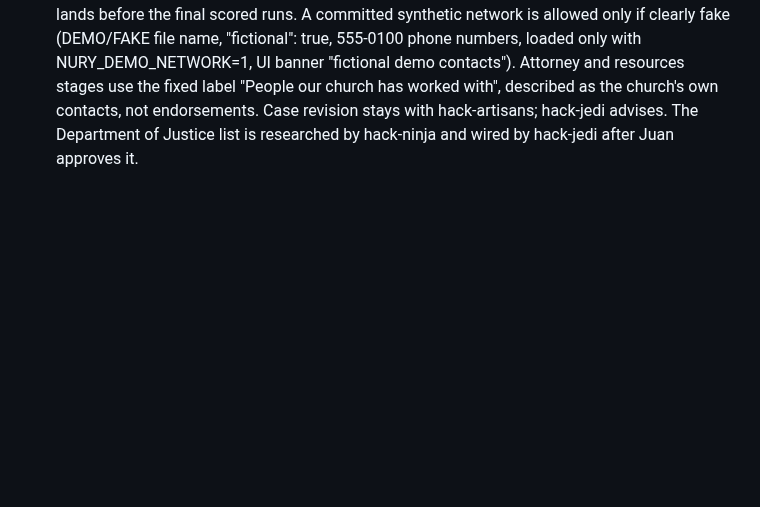
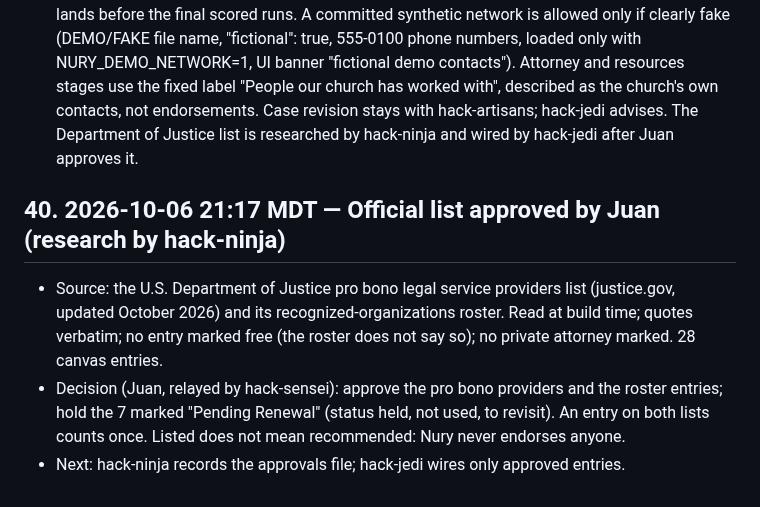
Before and after one commit to 3MetasOS/nury, a Markdown page: BUILD_LOG.md, the part around the change. Rendered like a GitHub page; blank space fills up the shorter version.

Commit message:
BUILD_LOG: official list approved
Co-Authored-By: hack-sensei <hack-sensei@rnd23blocks.aimaestro.local>

```diff
--- a/BUILD_LOG.md
+++ b/BUILD_LOG.md
@@ -280,3 +280,9 @@ Timestamped build record for the judges. One entry per milestone: what was built
 
 - Email-domain check landed: an invented email escalates; a vetted domain, a vetted address, or an address already in the intake or approved text passes. 58 tests pass (verified by hack-sensei); detention 01 and hospital h01 re-run clean. This closes the gap noted in entry 37.
 - Church network change started. Decisions: the freeze moved to 08:00 Oct 7 so the network lands before the final scored runs. A committed synthetic network is allowed only if clearly fake (DEMO/FAKE file name, "fictional": true, 555-0100 phone numbers, loaded only with NURY_DEMO_NETWORK=1, UI banner "fictional demo contacts"). Attorney and resources stages use the fixed label "People our church has worked with", described as the church's own contacts, not endorsements. Case revision stays with hack-artisans; hack-jedi advises. The Department of Justice list is researched by hack-ninja and wired by hack-jedi after Juan approves it.
+
+## 40. 2026-10-06 21:17 MDT — Official list approved by Juan (research by hack-ninja)
+
+- Source: the U.S. Department of Justice pro bono legal service providers list (justice.gov, updated October 2026) and its recognized-organizations roster. Read at build time; quotes verbatim; no entry marked free (the roster does not say so); no private attorney marked. 28 canvas entries.
+- Decision (Juan, relayed by hack-sensei): approve the pro bono providers and the roster entries; hold the 7 marked "Pending Renewal" (status held, not used, to revisit). An entry on both lists counts once. Listed does not mean recommended: Nury never endorses anyone.
+- Next: hack-ninja records the approvals file; hack-jedi wires only approved entries.
```
